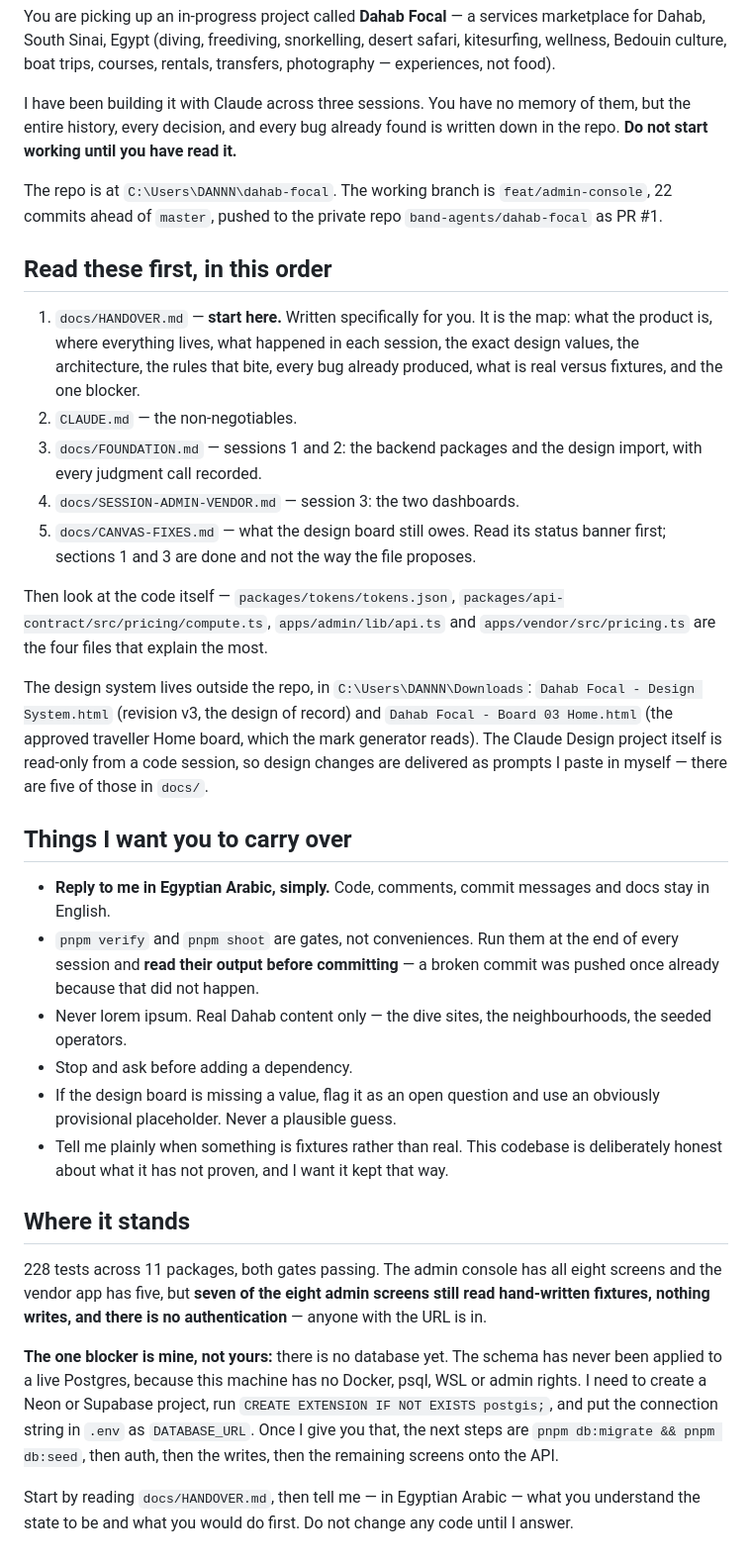
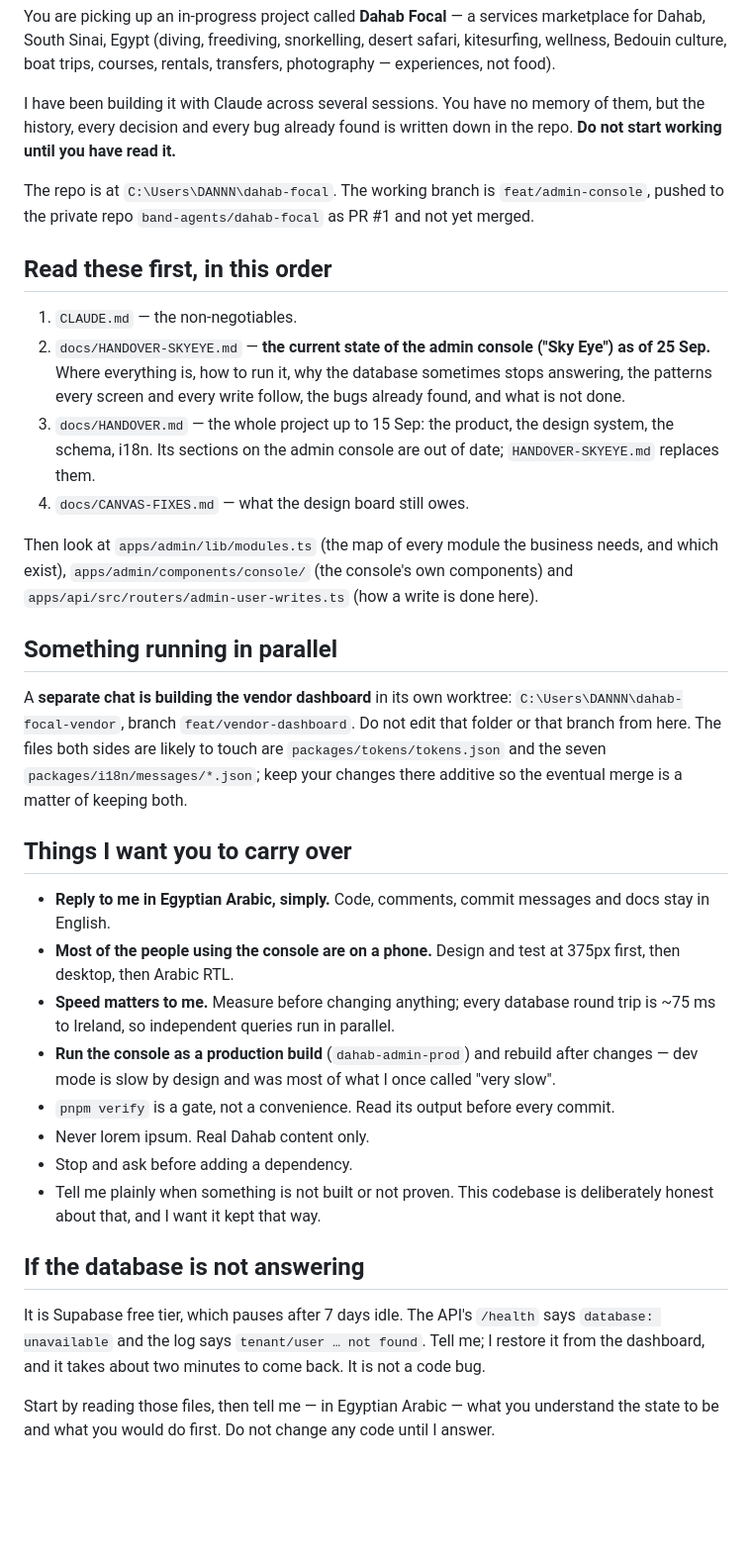
Before and after one commit to band-agents/dahab-focal, a Markdown page: docs/HANDOVER-PROMPT.md, the part around the change. Shown at 99% size. Rendered like a GitHub page; blank space fills up the shorter version.

```diff
--- a/docs/HANDOVER-PROMPT.md
+++ b/docs/HANDOVER-PROMPT.md
@@ -3,68 +3,65 @@ marketplace for Dahab, South Sinai, Egypt (diving, freediving, snorkelling,
 desert safari, kitesurfing, wellness, Bedouin culture, boat trips, courses,
 rentals, transfers, photography — experiences, not food).
 
-I have been building it with Claude across three sessions. You have no memory of
-them, but the entire history, every decision, and every bug already found is
-written down in the repo. **Do not start working until you have read it.**
+I have been building it with Claude across several sessions. You have no memory
+of them, but the history, every decision and every bug already found is written
+down in the repo. **Do not start working until you have read it.**
 
 The repo is at `C:\Users\DANNN\dahab-focal`. The working branch is
-`feat/admin-console`, 22 commits ahead of `master`, pushed to the private repo
-`band-agents/dahab-focal` as PR #1.
+`feat/admin-console`, pushed to the private repo `band-agents/dahab-focal` as
+PR #1 and not yet merged.
 
 ## Read these first, in this order
 
-1. `docs/HANDOVER.md` — **start here.** Written specifically for you. It is the
-   map: what the product is, where everything lives, what happened in each
-   session, the exact design values, the architecture, the rules that bite, every
-   bug already produced, what is real versus fixtures, and the one blocker.
-2. `CLAUDE.md` — the non-negotiables.
-3. `docs/FOUNDATION.md` — sessions 1 and 2: the backend packages and the design
-   import, with every judgment call recorded.
-4. `docs/SESSION-ADMIN-VENDOR.md` — session 3: the two dashboards.
-5. `docs/CANVAS-FIXES.md` — what the design board still owes. Read its status
-   banner first; sections 1 and 3 are done and not the way the file proposes.
+1. `CLAUDE.md` — the non-negotiables.
+2. `docs/HANDOVER-SKYEYE.md` — **the current state of the admin console
+   ("Sky Eye") as of 25 Sep.** Where everything is, how to run it, why the
+   database sometimes stops answering, the patterns every screen and every
+   write follow, the bugs already found, and what is not done.
+3. `docs/HANDOVER.md` — the whole project up to 15 Sep: the product, the
+   design system, the schema, i18n. Its sections on the admin console are
+   out of date; `HANDOVER-SKYEYE.md` replaces them.
+4. `docs/CANVAS-FIXES.md` — what the design board still owes.
 
-Then look at the code itself — `packages/tokens/tokens.json`,
-`packages/api-contract/src/pricing/compute.ts`, `apps/admin/lib/api.ts` and
-`apps/vendor/src/pricing.ts` are the four files that explain the most.
+Then look at `apps/admin/lib/modules.ts` (the map of every module the business
+needs, and which exist), `apps/admin/components/console/` (the console's own
+components) and `apps/api/src/routers/admin-user-writes.ts` (how a write is
+done here).
 
-The design system lives outside the repo, in `C:\Users\DANNN\Downloads`:
-`Dahab Focal - Design System.html` (revision v3, the design of record) and
-`Dahab Focal - Board 03 Home.html` (the approved traveller Home board, which the
-mark generator reads). The Claude Design project itself is read-only from a code
-session, so design changes are delivered as prompts I paste in myself — there
-are five of those in `docs/`.
+## Something running in parallel
+
+A **separate chat is building the vendor dashboard** in its own worktree:
+`C:\Users\DANNN\dahab-focal-vendor`, branch `feat/vendor-dashboard`. Do not
+edit that folder or that branch from here. The files both sides are likely to
+touch are `packages/tokens/tokens.json` and the seven
+`packages/i18n/messages/*.json`; keep your changes there additive so the
+eventual merge is a matter of keeping both.
 
 ## Things I want you to carry over
 
 - **Reply to me in Egyptian Arabic, simply.** Code, comments, commit messages
   and docs stay in English.
-- `pnpm verify` and `pnpm shoot` are gates, not conveniences. Run them at the end
-  of every session and **read their output before committing** — a broken commit
-  was pushed once already because that did not happen.
-- Never lorem ipsum. Real Dahab content only — the dive sites, the
-  neighbourhoods, the seeded operators.
+- **Most of the people using the console are on a phone.** Design and test at
+  375px first, then desktop, then Arabic RTL.
+- **Speed matters to me.** Measure before changing anything; every database
+  round trip is ~75 ms to Ireland, so independent queries run in parallel.
+- **Run the console as a production build** (`dahab-admin-prod`) and rebuild
+  after changes — dev mode is slow by design and was most of what I once
+  called "very slow".
+- `pnpm verify` is a gate, not a convenience. Read its output before every
+  commit.
+- Never lorem ipsum. Real Dahab content only.
 - Stop and ask before adding a dependency.
-- If the design board is missing a value, flag it as an open question and use an
-  obviously provisional placeholder. Never a plausible guess.
-- Tell me plainly when something is fixtures rather than real. This codebase is
-  deliberately honest about what it has not proven, and I want it kept that way.
+- Tell me plainly when something is not built or not proven. This codebase is
+  deliberately honest about that, and I want it kept that way.
 
-## Where it stands
+## If the database is not answering
 
-228 tests across 11 packages, both gates passing. The admin console has all
-eight screens and the vendor app has five, but **seven of the eight admin screens
-still read hand-written fixtures, nothing writes, and there is no
-authentication** — anyone with the URL is in.
+It is Supabase free tier, which pauses after 7 days idle. The API's `/health`
+says `database: unavailable` and the log says `tenant/user … not found`. Tell
+me; I restore it from the dashboard, and it takes about two minutes to come
+back. It is not a code bug.
 
-**The one blocker is mine, not yours:** there is no database yet. The schema has
-never been applied to a live Postgres, because this machine has no Docker, psql,
-WSL or admin rights. I need to create a Neon or Supabase project, run
-`CREATE EXTENSION IF NOT EXISTS postgis;`, and put the connection string in
-`.env` as `DATABASE_URL`. Once I give you that, the next steps are
-`pnpm db:migrate && pnpm db:seed`, then auth, then the writes, then the
-remaining screens onto the API.
-
-Start by reading `docs/HANDOVER.md`, then tell me — in Egyptian Arabic — what you
+Start by reading those files, then tell me — in Egyptian Arabic — what you
 understand the state to be and what you would do first. Do not change any code
 until I answer.
```
Also changed, not shown: docs/HANDOVER-SKYEYE.md (added, +211 -0 lines), docs/HANDOVER.md (+7 -0 lines).
